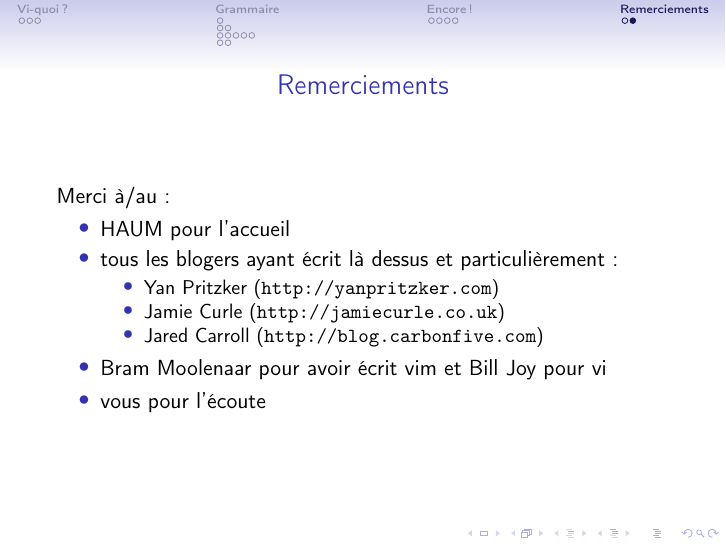
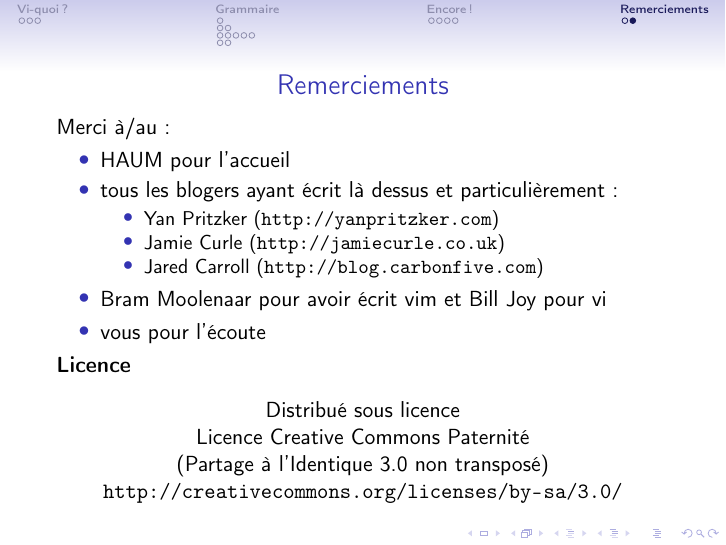
Before and after one commit to matael/vim-grammar, LaTeX slides (vim-grammar.tex): page 70 of 70. Compiled offline with pdfLaTeX.

Commit message:
Ajout de la licence

```diff
--- a/vim-grammar.tex
+++ b/vim-grammar.tex
@@ -283,6 +283,18 @@ Merci à/au :
     \item Bram Moolenaar pour avoir écrit vim et Bill Joy pour vi
     \item vous pour l'écoute
 \end{itemize}
+
+{\bf Licence}
+
+\begin{center}
+    Distribué sous licence
+
+    Licence Creative Commons Paternité
+
+    (Partage à l'Identique 3.0 non transposé)
+
+    \url{http://creativecommons.org/licenses/by-sa/3.0/}
+\end{center}
 \end{frame}
 
 \end{document}
```
Also changed, not shown: vim-grammar.pdf, 1 other file.
